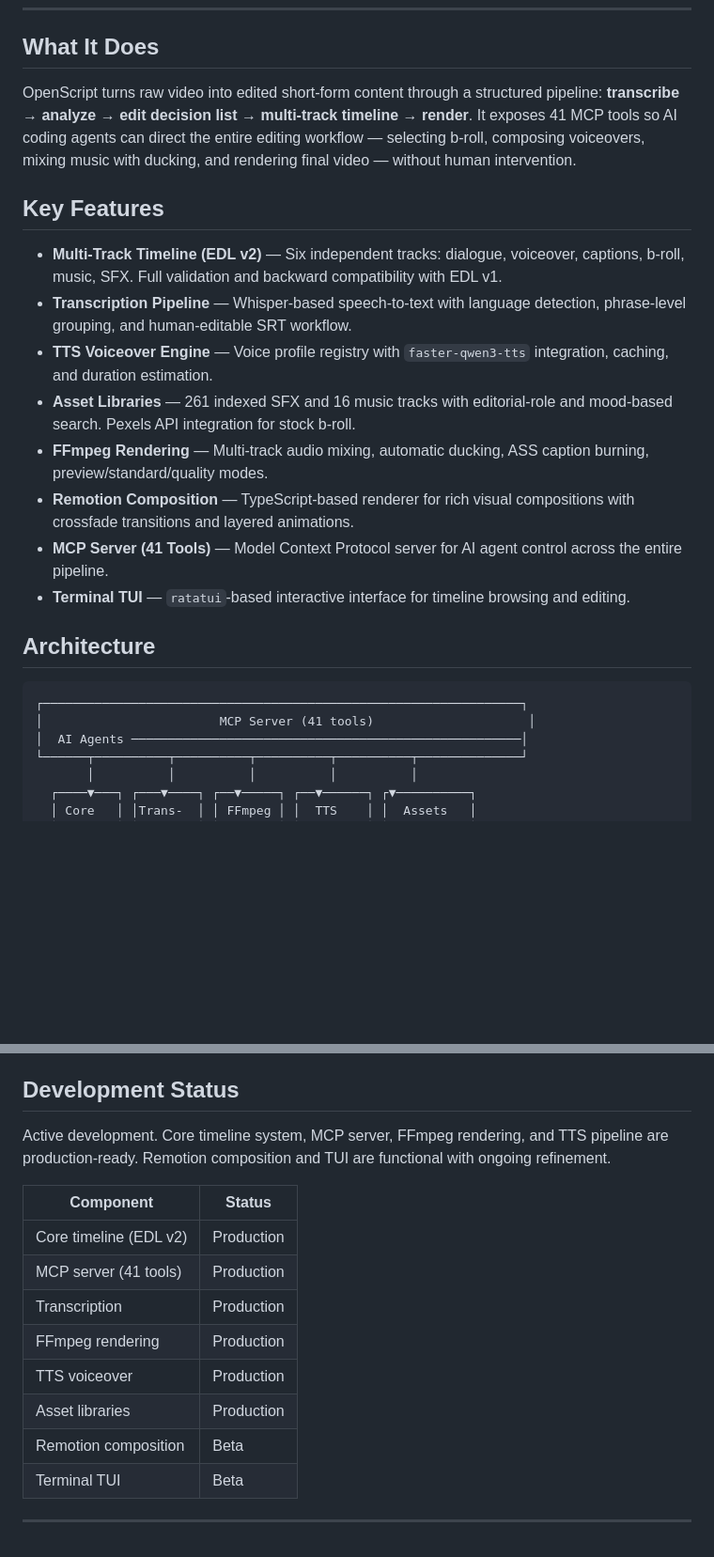
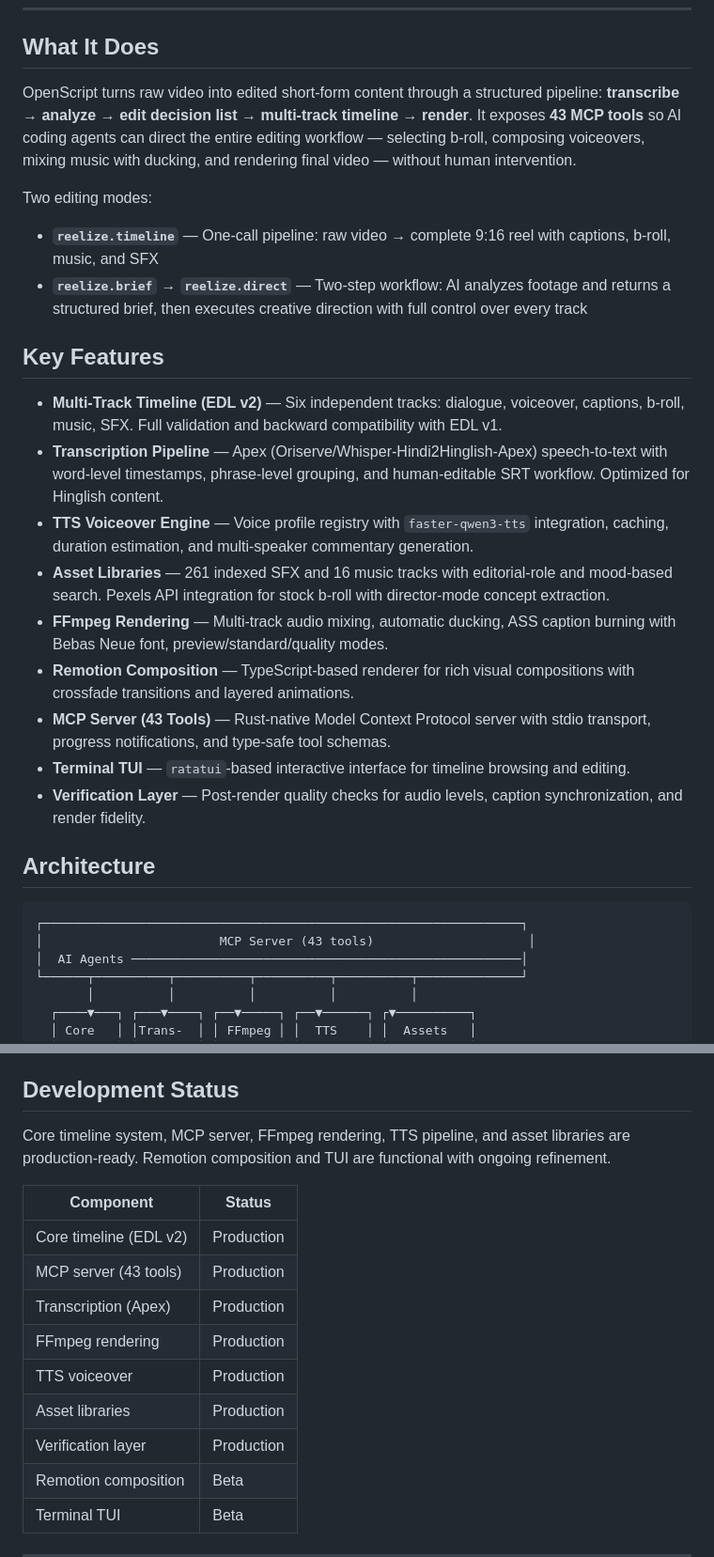
Before and after one commit to ishan-parihar/openscript, a Markdown page: README.md, 2 parts joined by grey strips. Shown at 94% size. Rendered like a GitHub page; blank space fills up the shorter version.

````diff
--- a/README.md
+++ b/README.md
@@ -12,24 +12,29 @@
 
 ## What It Does
 
-OpenScript turns raw video into edited short-form content through a structured pipeline: **transcribe → analyze → edit decision list → multi-track timeline → render**. It exposes 41 MCP tools so AI coding agents can direct the entire editing workflow — selecting b-roll, composing voiceovers, mixing music with ducking, and rendering final video — without human intervention.
+OpenScript turns raw video into edited short-form content through a structured pipeline: **transcribe → analyze → edit decision list → multi-track timeline → render**. It exposes **43 MCP tools** so AI coding agents can direct the entire editing workflow — selecting b-roll, composing voiceovers, mixing music with ducking, and rendering final video — without human intervention.
+
+Two editing modes:
+- **`reelize.timeline`** — One-call pipeline: raw video → complete 9:16 reel with captions, b-roll, music, and SFX
+- **`reelize.brief` → `reelize.direct`** — Two-step workflow: AI analyzes footage and returns a structured brief, then executes creative direction with full control over every track
 
 ## Key Features
 
 - **Multi-Track Timeline (EDL v2)** — Six independent tracks: dialogue, voiceover, captions, b-roll, music, SFX. Full validation and backward compatibility with EDL v1.
-- **Transcription Pipeline** — Whisper-based speech-to-text with language detection, phrase-level grouping, and human-editable SRT workflow.
-- **TTS Voiceover Engine** — Voice profile registry with `faster-qwen3-tts` integration, caching, and duration estimation.
-- **Asset Libraries** — 261 indexed SFX and 16 music tracks with editorial-role and mood-based search. Pexels API integration for stock b-roll.
-- **FFmpeg Rendering** — Multi-track audio mixing, automatic ducking, ASS caption burning, preview/standard/quality modes.
+- **Transcription Pipeline** — Apex (Oriserve/Whisper-Hindi2Hinglish-Apex) speech-to-text with word-level timestamps, phrase-level grouping, and human-editable SRT workflow. Optimized for Hinglish content.
+- **TTS Voiceover Engine** — Voice profile registry with `faster-qwen3-tts` integration, caching, duration estimation, and multi-speaker commentary generation.
+- **Asset Libraries** — 261 indexed SFX and 16 music tracks with editorial-role and mood-based search. Pexels API integration for stock b-roll with director-mode concept extraction.
+- **FFmpeg Rendering** — Multi-track audio mixing, automatic ducking, ASS caption burning with Bebas Neue font, preview/standard/quality modes.
 - **Remotion Composition** — TypeScript-based renderer for rich visual compositions with crossfade transitions and layered animations.
-- **MCP Server (41 Tools)** — Model Context Protocol server for AI agent control across the entire pipeline.
+- **MCP Server (43 Tools)** — Rust-native Model Context Protocol server with stdio transport, progress notifications, and type-safe tool schemas.
 - **Terminal TUI** — `ratatui`-based interactive interface for timeline browsing and editing.
+- **Verification Layer** — Post-render quality checks for audio levels, caption synchronization, and render fidelity.
 
 ## Architecture
 
 ```
 ┌─────────────────────────────────────────────────────────────────┐
-│                        MCP Server (41 tools)                     │
+│                        MCP Server (43 tools)                     │
 │  AI Agents ─────────────────────────────────────────────────────│
 └──────┬──────────┬──────────┬──────────┬──────────┬──────────────┘
        │          │          │          │          │
@@ -156,16 +193,17 @@ Test coverage includes unit tests for core types, integration tests for the MCP
 
 ## Development Status
 
-Active development. Core timeline system, MCP server, FFmpeg rendering, and TTS pipeline are production-ready. Remotion composition and TUI are functional with ongoing refinement.
+Core timeline system, MCP server, FFmpeg rendering, TTS pipeline, and asset libraries are production-ready. Remotion composition and TUI are functional with ongoing refinement.
 
 | Component | Status |
 |-----------|--------|
 | Core timeline (EDL v2) | Production |
-| MCP server (41 tools) | Production |
-| Transcription | Production |
+| MCP server (43 tools) | Production |
+| Transcription (Apex) | Production |
 | FFmpeg rendering | Production |
 | TTS voiceover | Production |
 | Asset libraries | Production |
+| Verification layer | Production |
 | Remotion composition | Beta |
 | Terminal TUI | Beta |
 
````
Also changed, not shown: other parts of README.md (+43 -11 lines).
